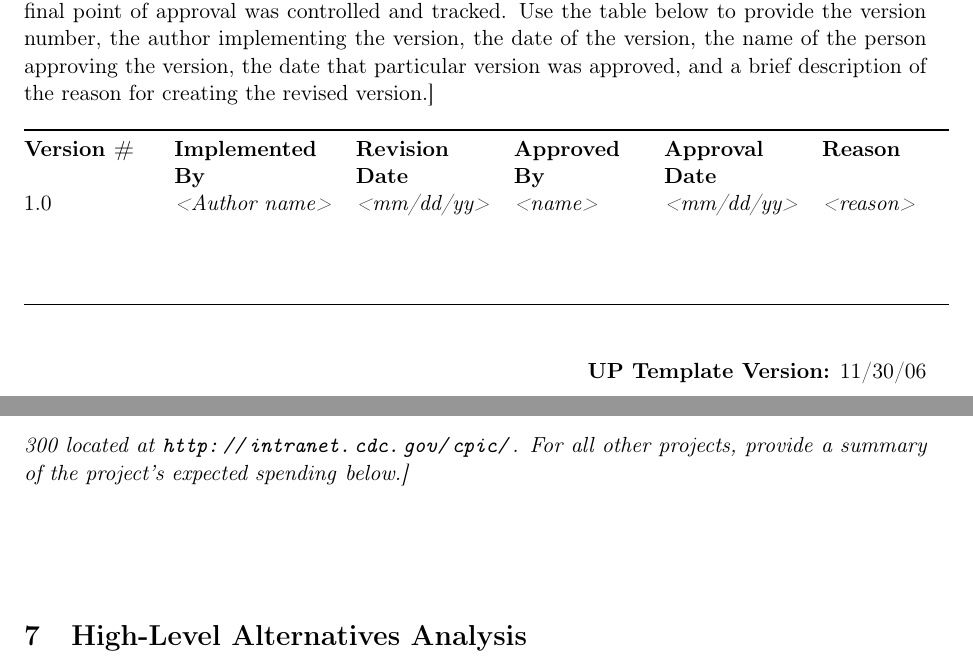
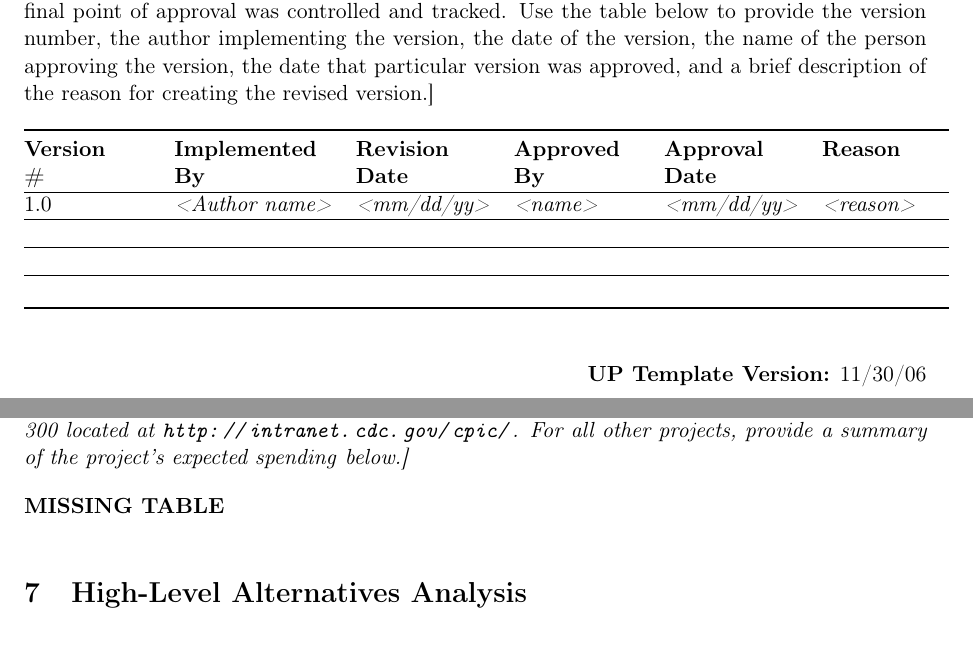
Before and after one commit to hamdaan-shaikh/project-charter-latex-template, a LaTeX document (project-charter-template-01.tex): two parts of pages 2 and 9 of 17, joined at a grey line, cut so that both start at the same text. Compiled offline with pdfLaTeX.

Commit message:
Fix a bit a table etc.

```diff
--- a/project-charter-template-01.tex
+++ b/project-charter-template-01.tex
@@ -60,33 +60,29 @@ version.{]}
 \toprule
 \endhead
 \begin{minipage}[t]{0.14\columnwidth}\raggedright
-\textbf{Version \#}\strut
+\textbf{Version\\\#}\strut
 \end{minipage} & \begin{minipage}[t]{0.14\columnwidth}\raggedright
-\textbf{Implemented}
-
-\textbf{By}\strut
+\textbf{Implemented\\By}\strut
 \end{minipage} & \begin{minipage}[t]{0.14\columnwidth}\raggedright
-\textbf{Revision}
-
-\textbf{Date}\strut
+\textbf{Revision\\Date}\strut
 \end{minipage} & \begin{minipage}[t]{0.14\columnwidth}\raggedright
-\textbf{Approved}
-
-\textbf{By}\strut
+\textbf{Approved\\By}\strut
 \end{minipage} & \begin{minipage}[t]{0.14\columnwidth}\raggedright
-\textbf{Approval}
-
-\textbf{Date}\strut
+\textbf{Approval\\Date}\strut
 \end{minipage} & \begin{minipage}[t]{0.14\columnwidth}\raggedright
 \textbf{Reason}\strut
 \end{minipage}\tabularnewline
+\hline
 1.0 & \emph{\textless{}Author name\textgreater{}} &
 \emph{\textless{}mm/dd/yy\textgreater{}} &
 \emph{\textless{}name\textgreater{}} &
 \emph{\textless{}mm/dd/yy\textgreater{}} &
 \emph{\textless{}reason\textgreater{}}\tabularnewline
+\hline
 & & & & &\tabularnewline
+\hline
 & & & & &\tabularnewline
+\hline
 & & & & &\tabularnewline
 \bottomrule
 \end{longtable}
@@ -383,8 +381,7 @@ Exhibit 300} located at \url{http://intranet.cdc.gov/cpic/}. For all
 other projects, provide a summary of the project's expected spending}
 \emph{below.{]}}
 
-\emph{\\
-}
+\textbf{MISSING TABLE} %==========
 
 \hypertarget{high-level-alternatives-analysis}{%
 \section{High-Level Alternatives Analysis}\label{high-level-alternatives-analysis}}
```
Also changed, not shown: project-charter-template-01.pdf, project-charter-template-01.tex (4 more changed lines).
